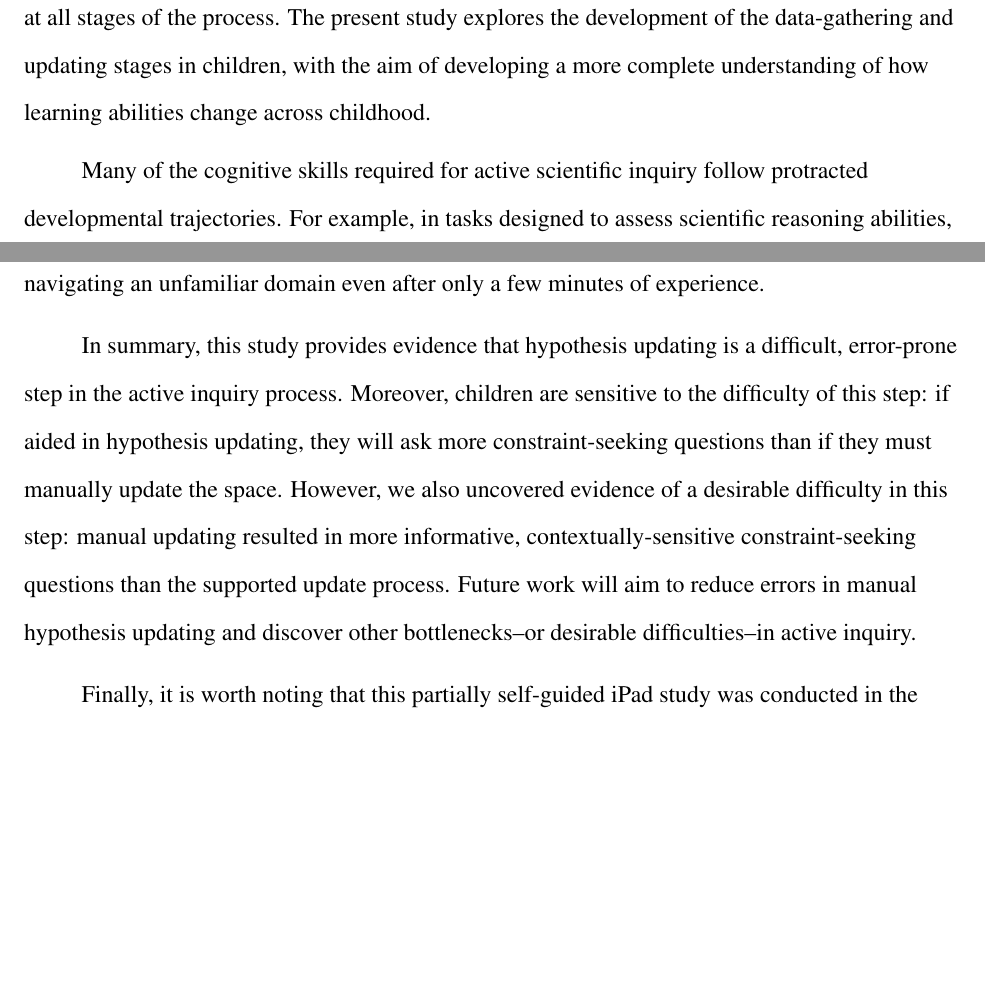
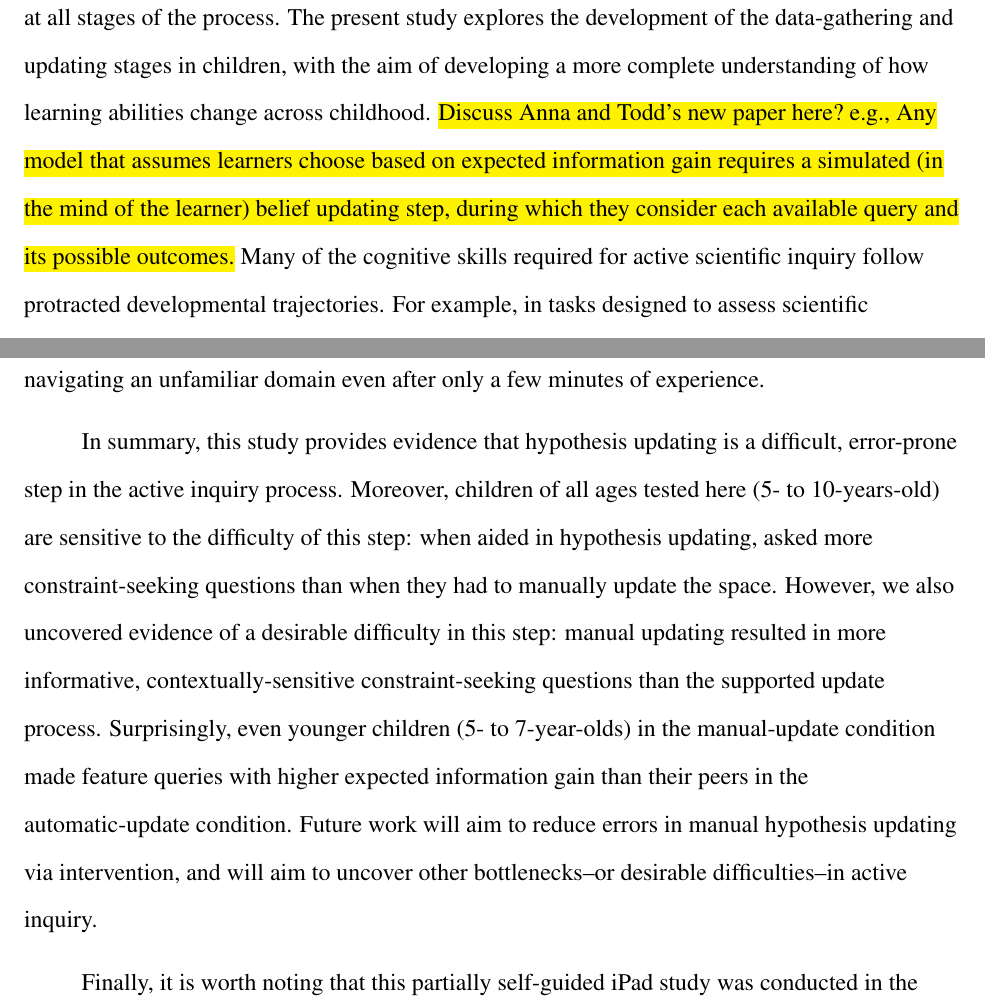
Before and after one commit to NYUCCL/bugguess_paper, a LaTeX paper (bugguess_paper.tex): two parts of pages 4 and 25 of 29, joined at a grey line, cut so that both start at the same text, the shorter picture padded with empty space. Compiled offline with pdfLaTeX.

Commit message:
discussing Anna & Todd's new paper...

```diff
--- a/bugguess_paper.tex
+++ b/bugguess_paper.tex
@@ -111,7 +111,8 @@ search, while older learners may be more proficient at all stages of the process
 The present study explores the development of the data-gathering and updating
 stages in children, with the aim of developing a more complete understanding of how
 learning abilities change across childhood.
-
+\hl{Discuss Anna and Todd's new paper here? e.g.,
+Any model that assumes learners choose based on expected information gain requires a simulated (in the mind of the learner) belief updating step, during which they consider each available query and its possible outcomes.}
 Many of the cognitive skills required for active scientific inquiry follow protracted
 developmental trajectories. For example, in tasks designed to assess scientific
 reasoning abilities, children in the older elementary school years (ages 8-10) often
@@ -637,7 +638,7 @@ automatic-update condition made less informative feature queries. We
 suggest that the greater mental effort required by manual updating actually lead
 to more careful consideration of which feature query to use, and ultimately a better choice. Indeed, response times for feature queries were slower under manual updating, indicating that greater thought went into making those choices, corroborated by the fact that slower feature query RTs were correlated with more informative queries. Within-round analysis found that automatic-update participants were likely to make feature queries for the first few clicks, while manual-updaters switched often switched to exemplar queries after one (5-7 year-olds) or two feature queries (8-10 year-olds). In terms of quality, feature queries in both update conditions were similar for the first query in a round--and better than the simulation. However, manual-update subjects made more contextually-sensitive feature queries after the first query, whereas automatic-update participants looked much like they were choosing random feature queries, without regard for the current hypothesis space's features. In both conditions, older children made more informative feature queries, but even 5-7 year-olds asked far more informative questions than a random simulation, showing some efficiency in navigating an unfamiliar domain even after only a few minutes of experience.
 
-In summary, this study provides evidence that hypothesis updating is a difficult, error-prone step in the active inquiry process. Moreover, children are sensitive to the difficulty of this step: if aided in hypothesis updating, they will ask more constraint-seeking questions than if they must manually update the space. However, we also uncovered evidence of a desirable difficulty in this step: manual updating resulted in more informative, contextually-sensitive constraint-seeking questions than the supported update process. Future work will aim to reduce errors in manual hypothesis updating and discover other bottlenecks--or desirable difficulties--in active inquiry.
+In summary, this study provides evidence that hypothesis updating is a difficult, error-prone step in the active inquiry process. Moreover, children of all ages tested here (5- to 10-years-old) are sensitive to the difficulty of this step: when aided in hypothesis updating, asked more constraint-seeking questions than when they had to manually update the space. However, we also uncovered evidence of a desirable difficulty in this step: manual updating resulted in more informative, contextually-sensitive constraint-seeking questions than the supported update process. Surprisingly, even younger children (5- to 7-year-olds) in the manual-update condition made feature queries with higher expected information gain than their peers in the automatic-update condition. Future work will aim to reduce errors in manual hypothesis updating via intervention, and will aim to uncover other bottlenecks--or desirable difficulties--in active inquiry.
 
 Finally, it is worth noting that this partially self-guided iPad study was conducted in the relaxed learning environment of the American Museum of Natural History's Discovery Room.
 Children's developing abilities to engage in the basic steps of scientific
```
Also changed, not shown: bugguess_paper.tex (6 more changed lines).
